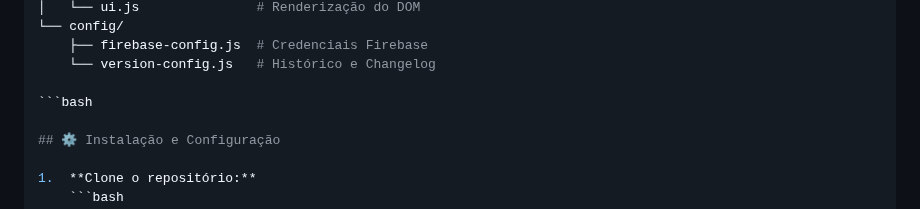
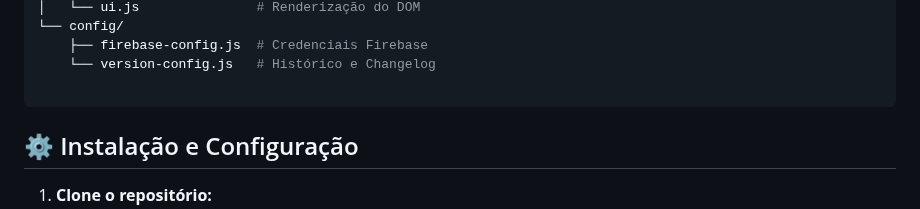
Before and after one commit to Fernnog/Plano-leitura-livros, a Markdown page: README.md, the part around one of its changes. Drawn GitHub-style.

````diff
--- a/README.md
+++ b/README.md
@@ -93,7 +93,7 @@ Baseada em **ES6 Modules** para modularidade e desacoplamento de serviços exter
     ├── firebase-config.js  # Credenciais Firebase
     └── version-config.js   # Histórico e Changelog
 
-```bash
+```
 
 ## ⚙️ Instalação e Configuração
 
````
Also changed, not shown: other parts of README.md (+1 -0 lines).
